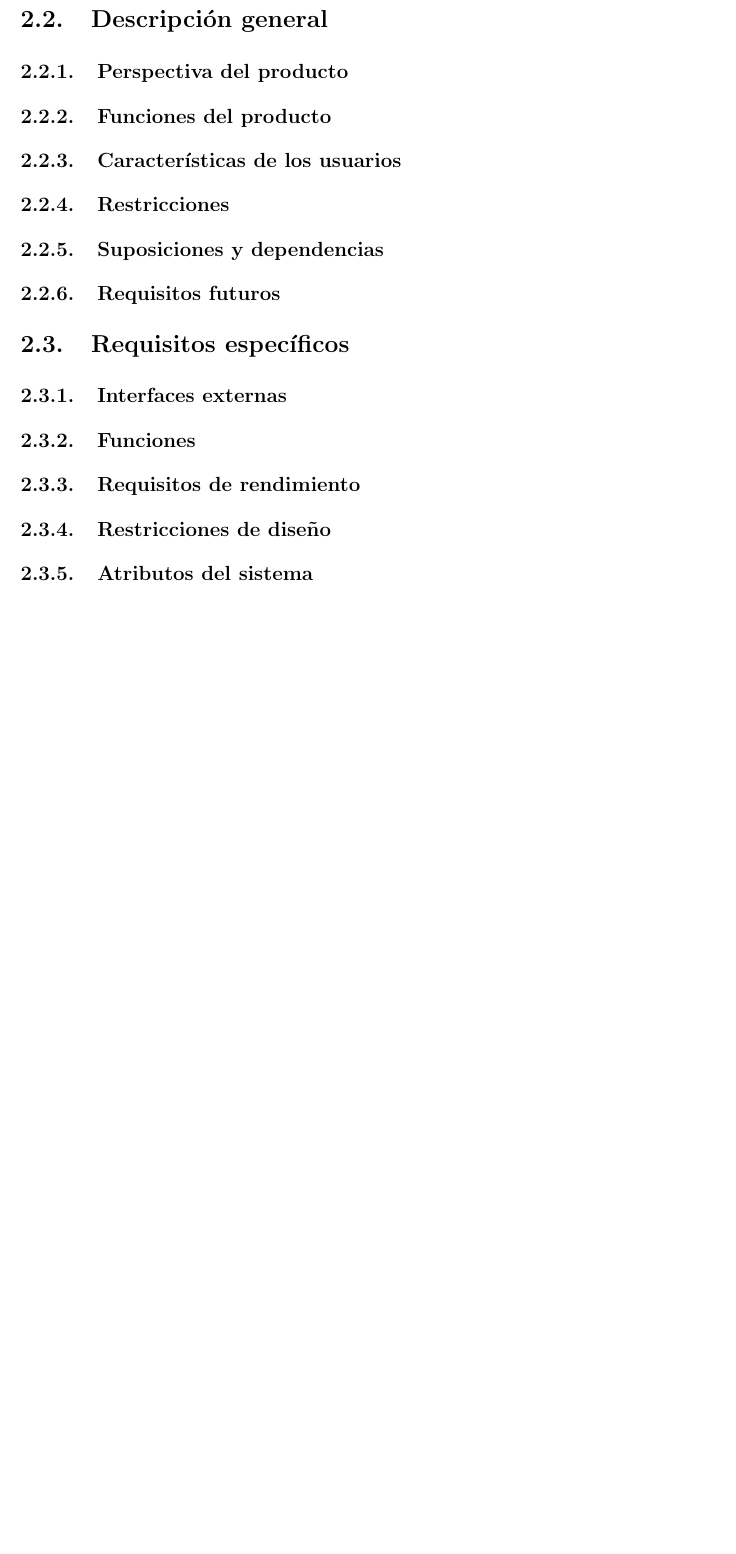
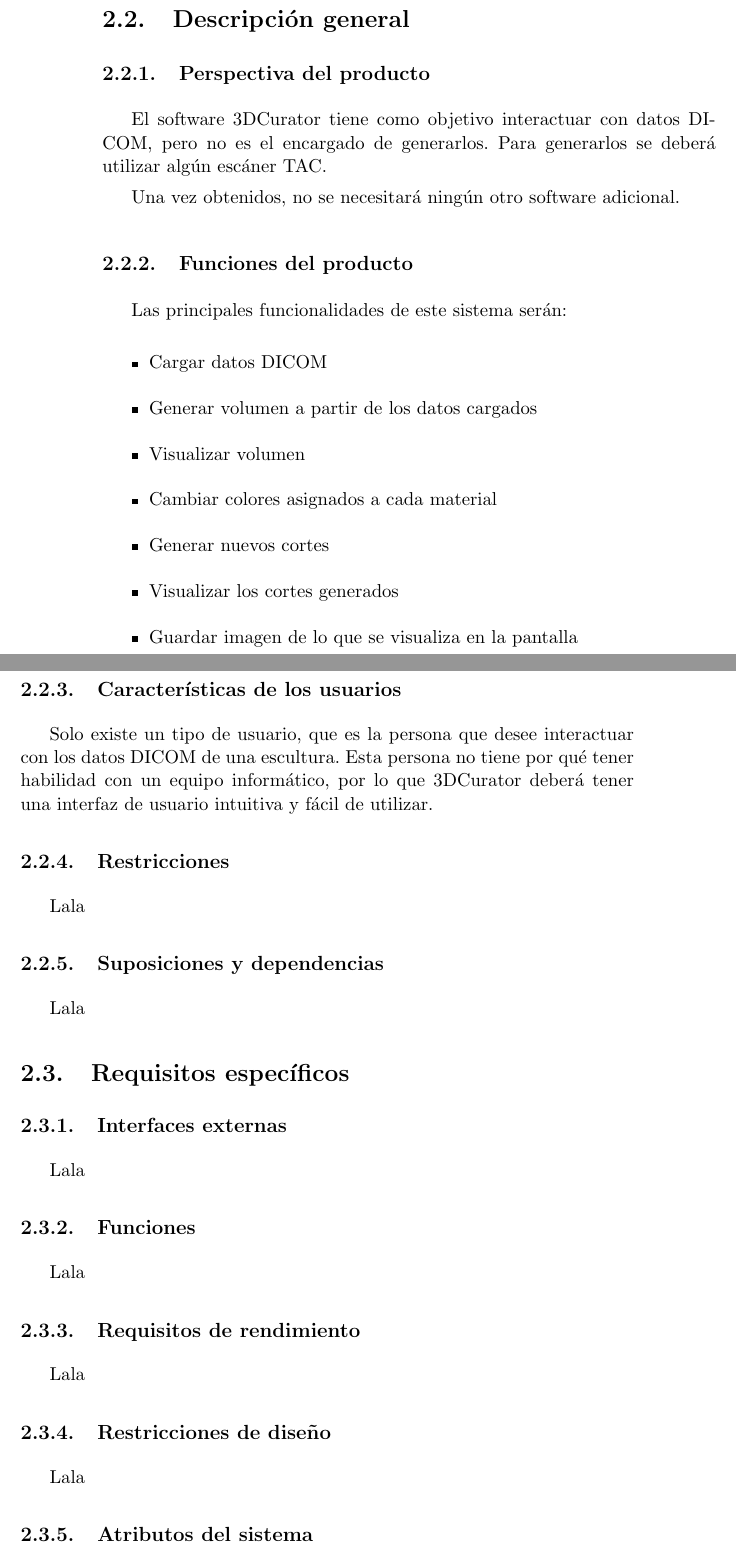
Before and after one commit to fblupi/grado_informatica-TFG, a LaTeX thesis (doc/proyecto.tex, which reads doc/capitulos/requisitos.tex): part of page 27 of 29 before the commit and two parts of pages 26 and 27 of 29 after it, the two joined at a grey line, cut so that both start at the same text, the shorter picture padded with empty space. Compiled offline with pdfLaTeX.

Commit message:
Perspectiva, funciones y usuarios

```diff
--- a/doc/capitulos/requisitos.tex
+++ b/doc/capitulos/requisitos.tex
@@ -32,25 +32,52 @@ Este capítulo consta de tres secciones:
 
 \subsection{Perspectiva del producto}
 
+El software \myTitle tiene como objetivo interactuar con datos DICOM, pero no es el encargado de generarlos. Para generarlos se deberá utilizar algún escáner TAC.
+
+Una vez obtenidos, no se necesitará ningún otro software adicional.
+
 \subsection{Funciones del producto}
+
+Las principales funcionalidades de este sistema serán:
+\begin{itemize}
+	\item Cargar datos DICOM
+	\item Generar volumen a partir de los datos cargados
+	\item Visualizar volumen
+	\item Cambiar colores asignados a cada material
+	\item Generar nuevos cortes
+	\item Visualizar los cortes generados
+	\item Guardar imagen de lo que se visualiza en la pantalla
+\end{itemize}
 
 \subsection{Características de los usuarios}
 
+Solo existe un tipo de usuario, que es la persona que desee interactuar con los datos DICOM de una escultura. Esta persona no tiene por qué tener habilidad con un equipo informático, por lo que \myTitle deberá tener una interfaz de usuario intuitiva y fácil de utilizar.
+
 \subsection{Restricciones}
+
+Lala
 
 \subsection{Suposiciones y dependencias}
 
-\subsection{Requisitos futuros}
+Lala
 
 \section{Requisitos específicos}
 
 \subsection{Interfaces externas}
 
+Lala
+
 \subsection{Funciones}
+
+Lala
 
 \subsection{Requisitos de rendimiento}
 
+Lala
+
 \subsection{Restricciones de diseño}
+
+Lala
 
 \subsection{Atributos del sistema}
 
```
Also changed, not shown: doc/proyecto.pdf, doc/capitulos/requisitos.tex (4 more changed lines).
